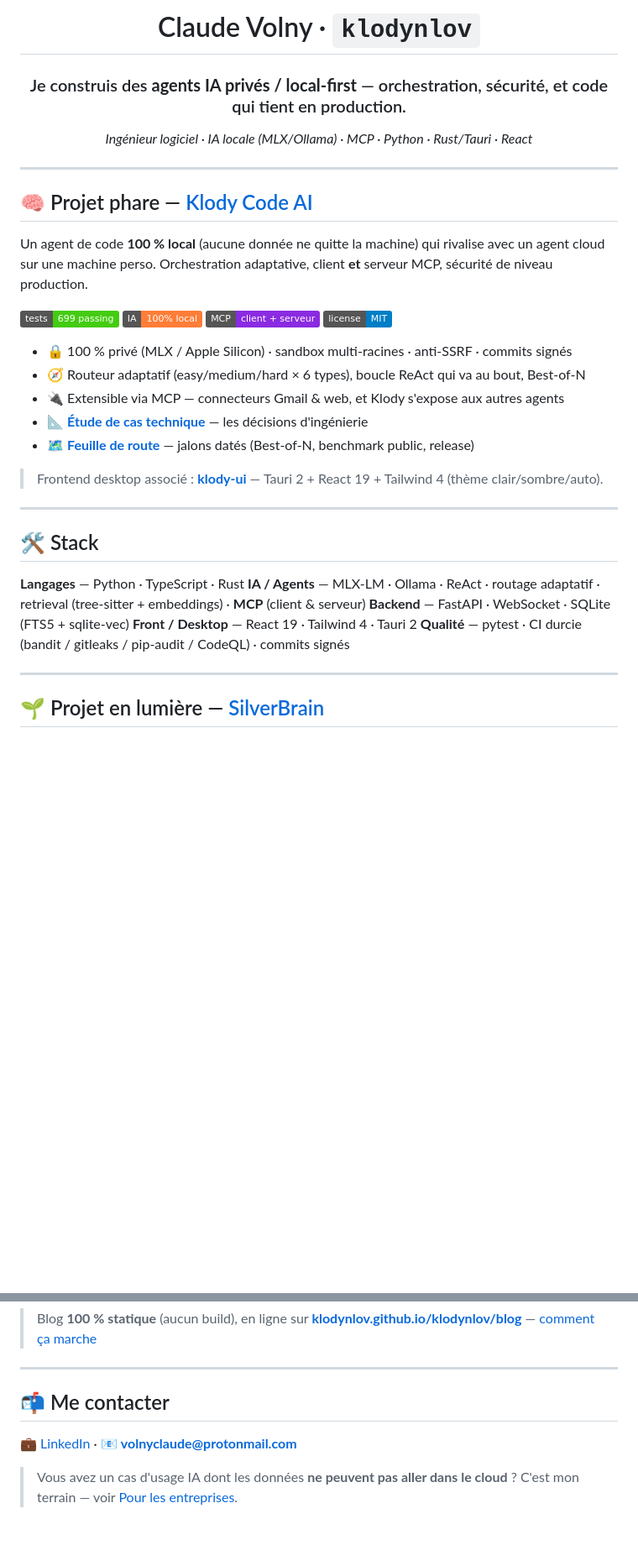
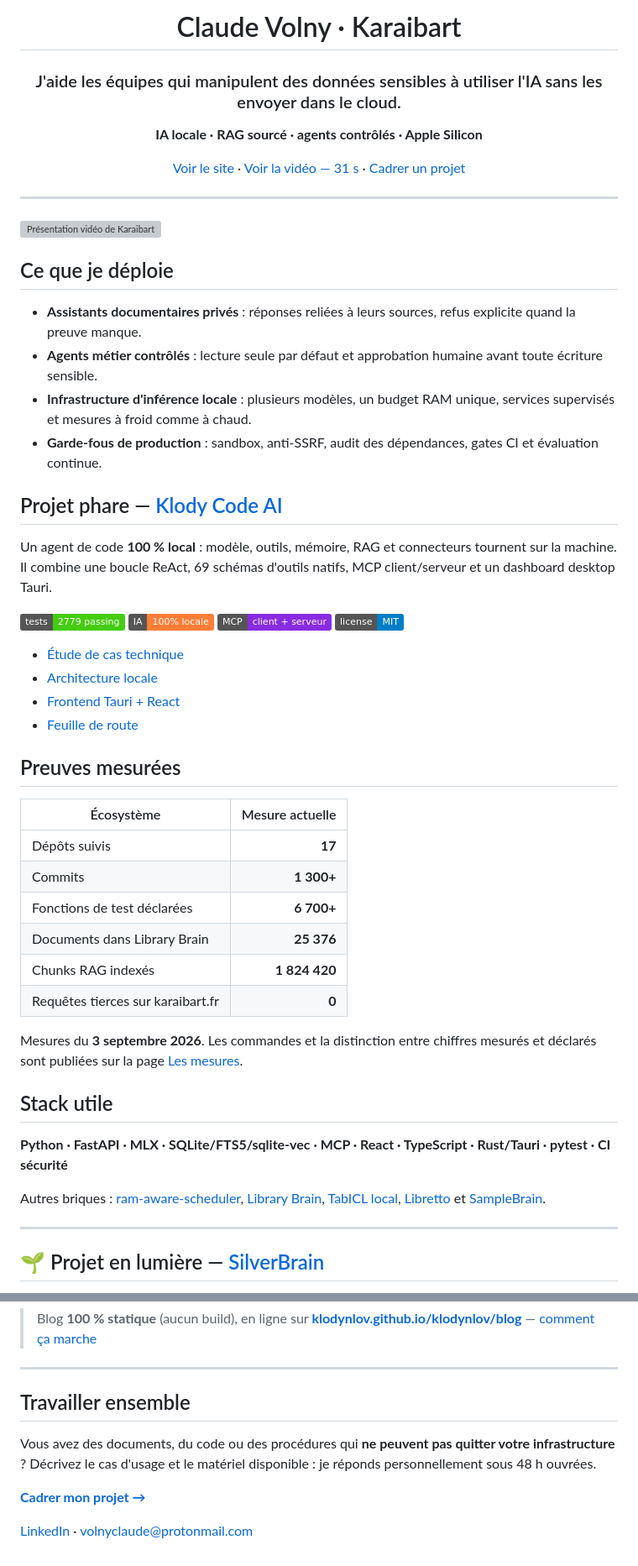
Before and after one commit to klodynlov/klodynlov, a Markdown page: README.md, 2 parts joined by grey strips. Shown at 84% size. Drawn GitHub-style; badges without logos; blank space fills up the shorter version; grey boxes are pictures that could not be loaded.

Commit message:
docs: refocus profile on private AI outcomes

```diff
--- a/README.md
+++ b/README.md
@@ -1,43 +1,58 @@
 <div align="center">
 
-# Claude Volny  ·  `klodynlov`
+# Claude Volny · Karaibart
 
-### Je construis des **agents IA privés / local-first** — orchestration, sécurité, et code qui tient en production.
+### J'aide les équipes qui manipulent des données sensibles à utiliser l'IA sans les envoyer dans le cloud.
 
-*Ingénieur logiciel · IA locale (MLX/Ollama) · MCP · Python · Rust/Tauri · React*
+**IA locale · RAG sourcé · agents contrôlés · Apple Silicon**
+
+[Voir le site](https://karaibart.fr) · [Voir la vidéo — 31 s](https://karaibart.fr/#demo-video) · [Cadrer un projet](https://karaibart.fr/contact/)
 
 </div>
 
 ---
 
-## 🧠 Projet phare — [Klody Code AI](https://github.com/klodynlov/klody-code-ai)
+[![Présentation vidéo de Karaibart](https://karaibart.fr/assets/img/karaibart-demo-poster.png)](https://karaibart.fr/#demo-video)
 
-Un agent de code **100 % local** (aucune donnée ne quitte la machine) qui rivalise avec un
-agent cloud sur une machine perso. Orchestration adaptative, client **et** serveur MCP,
-sécurité de niveau production.
+## Ce que je déploie
 
-![Tests](https://img.shields.io/badge/tests-699%20passing-success)
-![AI](https://img.shields.io/badge/IA-100%25%20local-orange)
+- **Assistants documentaires privés** : réponses reliées à leurs sources, refus explicite quand la preuve manque.
+- **Agents métier contrôlés** : lecture seule par défaut et approbation humaine avant toute écriture sensible.
+- **Infrastructure d'inférence locale** : plusieurs modèles, un budget RAM unique, services supervisés et mesures à froid comme à chaud.
+- **Garde-fous de production** : sandbox, anti-SSRF, audit des dépendances, gates CI et évaluation continue.
+
+## Projet phare — [Klody Code AI](https://github.com/klodynlov/klody-code-ai)
+
+Un agent de code **100 % local** : modèle, outils, mémoire, RAG et connecteurs tournent sur la machine. Il combine une boucle ReAct, 69 schémas d'outils natifs, MCP client/serveur et un dashboard desktop Tauri.
+
+![Tests](https://img.shields.io/badge/tests-2779%20passing-success)
+![AI](https://img.shields.io/badge/IA-100%25%20locale-orange)
 ![MCP](https://img.shields.io/badge/MCP-client%20%2B%20serveur-blueviolet)
 ![License](https://img.shields.io/badge/license-MIT-blue)
 
-- 🔒 100 % privé (MLX / Apple Silicon) · sandbox multi-racines · anti-SSRF · commits signés
-- 🧭 Routeur adaptatif (easy/medium/hard × 6 types), boucle ReAct qui va au bout, Best-of-N
-- 🔌 Extensible via MCP — connecteurs Gmail & web, et Klody s'expose aux autres agents
-- 📐 [**Étude de cas technique**](https://github.com/klodynlov/klody-code-ai/blob/main/docs/CASE-STUDY.md) — les décisions d'ingénierie
-- 🗺️ [**Feuille de route**](docs/KLODY-ROADMAP.md) — jalons datés (Best-of-N, benchmark public, release)
+- [Étude de cas technique](https://github.com/klodynlov/klody-code-ai/blob/main/docs/CASE-STUDY.md)
+- [Architecture locale](https://github.com/klodynlov/klody-code-ai/blob/main/README-local-ai.md)
+- [Frontend Tauri + React](https://github.com/klodynlov/klody-ui)
+- [Feuille de route](docs/KLODY-ROADMAP.md)
 
-> Frontend desktop associé : [**klody-ui**](https://github.com/klodynlov/klody-ui) — Tauri 2 + React 19 + Tailwind 4 (thème clair/sombre/auto).
+## Preuves mesurées
 
----
+| Écosystème | Mesure actuelle |
+|---|---:|
+| Dépôts suivis | **17** |
+| Commits | **1 300+** |
+| Fonctions de test déclarées | **6 700+** |
+| Documents dans Library Brain | **25 376** |
+| Chunks RAG indexés | **1 824 420** |
+| Requêtes tierces sur karaibart.fr | **0** |
 
-## 🛠️ Stack
+Mesures du **3 septembre 2026**. Les commandes et la distinction entre chiffres mesurés et déclarés sont publiées sur la page [Les mesures](https://karaibart.fr/laboratoire/mesures/).
 
-**Langages** — Python · TypeScript · Rust
-**IA / Agents** — MLX-LM · Ollama · ReAct · routage adaptatif · retrieval (tree-sitter + embeddings) · **MCP** (client & serveur)
-**Backend** — FastAPI · WebSocket · SQLite (FTS5 + sqlite-vec)
-**Front / Desktop** — React 19 · Tailwind 4 · Tauri 2
-**Qualité** — pytest · CI durcie (bandit / gitleaks / pip-audit / CodeQL) · commits signés
+## Stack utile
+
+**Python · FastAPI · MLX · SQLite/FTS5/sqlite-vec · MCP · React · TypeScript · Rust/Tauri · pytest · CI sécurité**
+
+Autres briques : [ram-aware-scheduler](https://github.com/klodynlov/ram-aware-scheduler), [Library Brain](https://karaibart.fr/projets/library-brain/), [TabICL local](https://github.com/klodynlov/tabicl-calibration-gate), [Libretto](https://github.com/klodynlov/Libretto) et [SampleBrain](https://github.com/klodynlov/SampleBrain).
 
 ---
 
@@ -93,8 +108,10 @@ J'écris, à but informatif, sur ce qui me touche et m'intéresse : IA locale, a
 
 ---
 
-## 📬 Me contacter
+## Travailler ensemble
 
-💼 [LinkedIn](https://www.linkedin.com/in/claude-volny-94129894/) · 📧 **volnyclaude@protonmail.com**
+Vous avez des documents, du code ou des procédures qui **ne peuvent pas quitter votre infrastructure** ? Décrivez le cas d'usage et le matériel disponible : je réponds personnellement sous 48 h ouvrées.
 
-> Vous avez un cas d'usage IA dont les données **ne peuvent pas aller dans le cloud** ? C'est mon terrain — voir [Pour les entreprises](https://github.com/klodynlov/klody-code-ai/blob/main/docs/CONSULTING.md).
+**[Cadrer mon projet →](https://karaibart.fr/contact/)**
+
+[LinkedIn](https://www.linkedin.com/in/claude-volny-94129894/) · [volnyclaude@protonmail.com](mailto:volnyclaude@protonmail.com)
```
